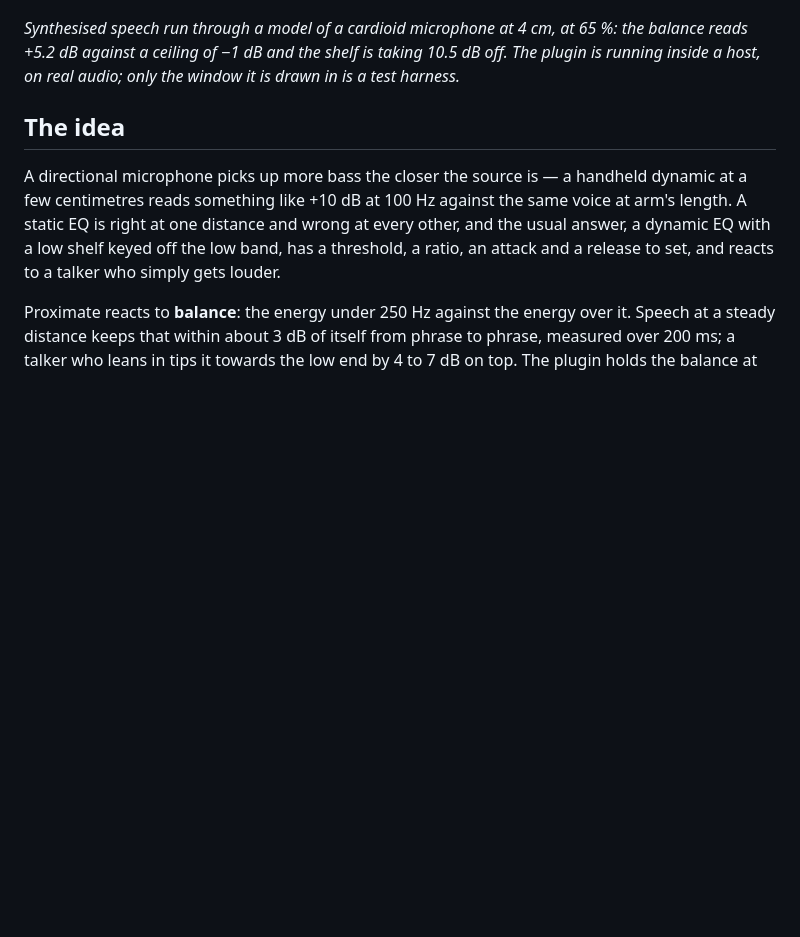
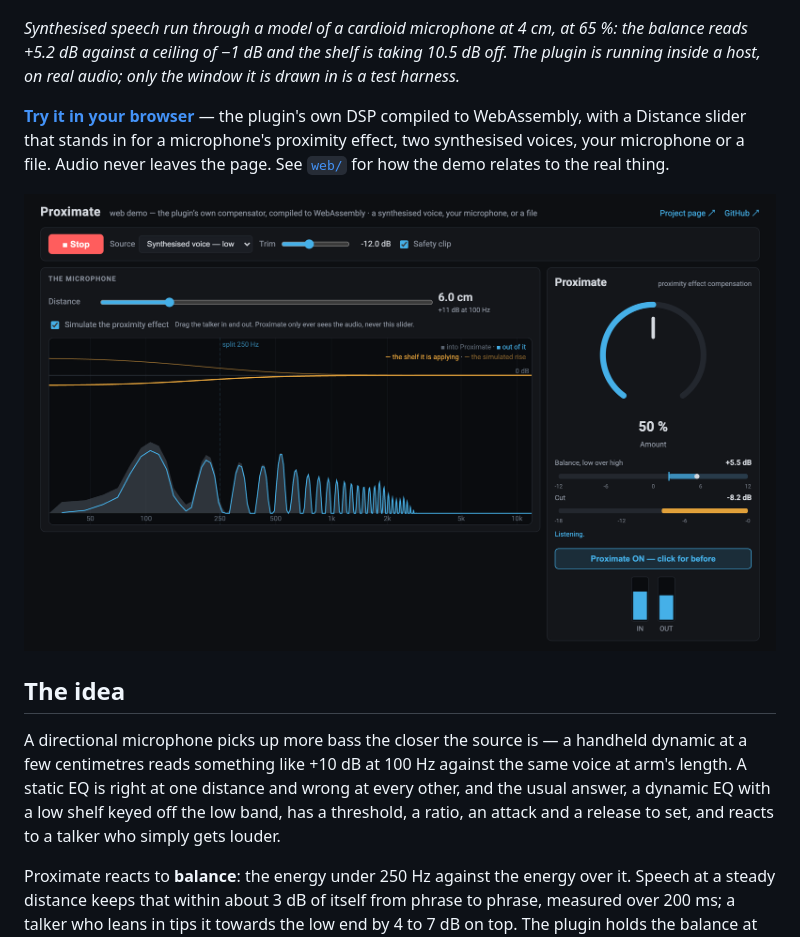
Before and after one commit to stoatworks-labs/proximate, a Markdown page: README.md, the part around the change. Rendered like a GitHub page; pictures changed too: docs/screenshots/demo.png (added); blank space fills up the shorter version.

```diff
--- a/README.md
+++ b/README.md
@@ -23,6 +23,15 @@ the status line Listening.](docs/screenshots/plugin.png)
 *Synthesised speech run through a model of a cardioid microphone at 4 cm, at 65 %: the
 balance reads +5.2 dB against a ceiling of −1 dB and the shelf is taking 10.5 dB off. The plugin is running
 inside a host, on real audio; only the window it is drawn in is a test harness.*
+
+**[Try it in your browser](https://proximate-demo.stoatworks-labs.com)** — the plugin's own
+DSP compiled to WebAssembly, with a Distance slider that stands in for a microphone's
+proximity effect, two synthesised voices, your microphone or a file. Audio never leaves the
+page. See [`web/`](web/README.md) for how the demo relates to the real thing.
+
+![The browser demo: a Distance slider at 6 cm over a spectrum plot of the voice going into
+Proximate and coming out of it with the low end taken down, and beside it the plugin's own
+knob, balance meter and cut meter reading −8.2 dB.](docs/screenshots/demo.png)
 
 ## The idea
 
```
Also changed, not shown: AGENTS.md (+12 -0 lines), CLAUDE.md (+9 -0 lines), web/README.md (added, +59 -0 lines), 10 other files.
